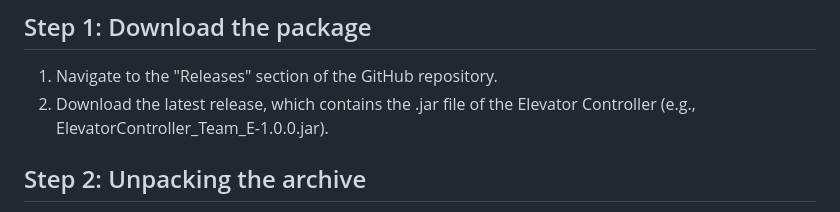
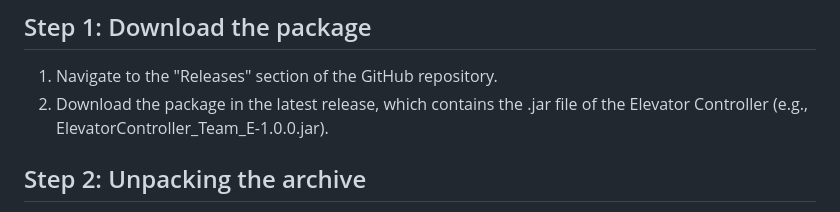
Before and after one commit to fhhagenberg-sqe-esd-ws23/elevator-mqtt-team-e, a Markdown page: README.md, the part around the change. Rendered like a GitHub page.

```diff
--- a/README.md
+++ b/README.md
@@ -3,7 +3,7 @@
 ## Step 1: Download the package
 
    1. Navigate to the "Releases" section of the GitHub repository.
-   2. Download the latest release, which contains the .jar file of the Elevator Controller (e.g., ElevatorController_Team_E-1.0.0.jar).
+   2. Download the package in the latest release, which contains the .jar file of the Elevator Controller (e.g., ElevatorController_Team_E-1.0.0.jar).
 
 ## Step 2: Unpacking the archive
 
```
